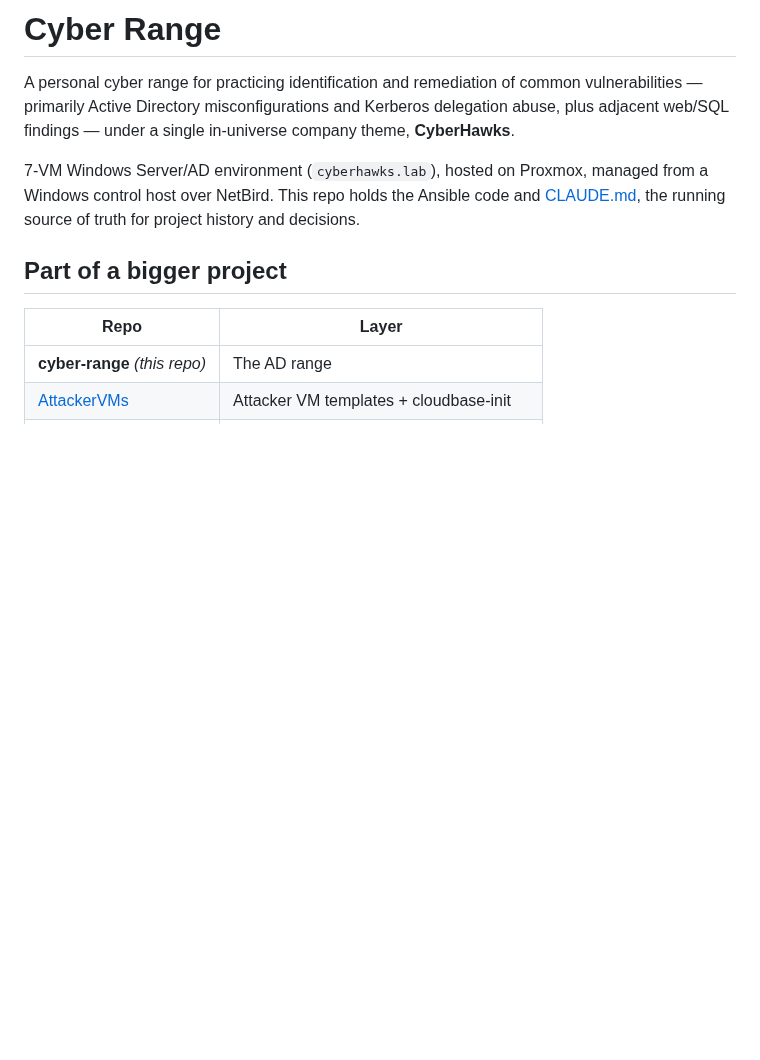
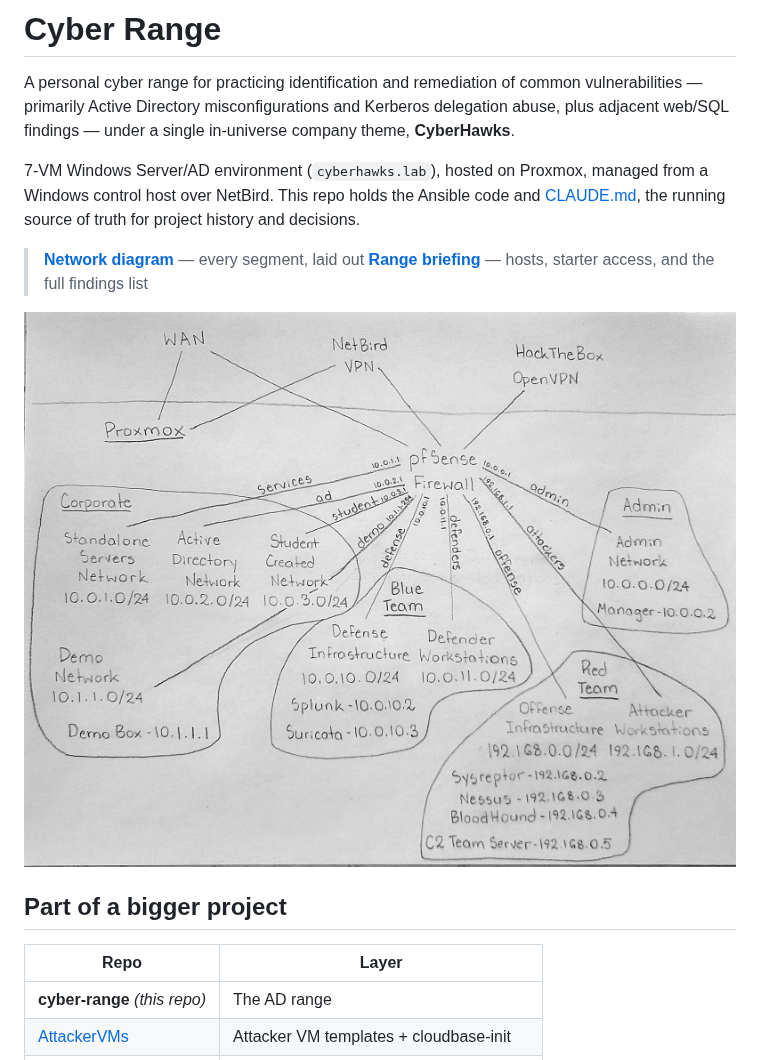
Before and after one commit to CyberHawks-IIT/cyber-range, a Markdown page: README.md, the part around the change. Rendered like a GitHub page; blank space fills up the shorter version.

Commit message:
Add network diagram and range briefing links to README top
Co-Authored-By: Claude Sonnet 5 <noreply@anthropic.com>

```diff
--- a/README.md
+++ b/README.md
@@ -9,6 +9,11 @@ in-universe company theme, **CyberHawks**.
 managed from a Windows control host over NetBird. This repo holds the
 Ansible code and [CLAUDE.md](CLAUDE.md), the running source of truth for
 project history and decisions.
+
+> **[Network diagram](docs/network-and-infrastructure.md)** — every segment, laid out
+> **[Range briefing](https://claude.ai/artifact/LAVSDoKzNEfconPj9NN7Jz)** — hosts, starter access, and the full findings list
+
+[![Network diagram](docs/network-diagram.jpg)](docs/network-and-infrastructure.md)
 
 ## Part of a bigger project
 
```
